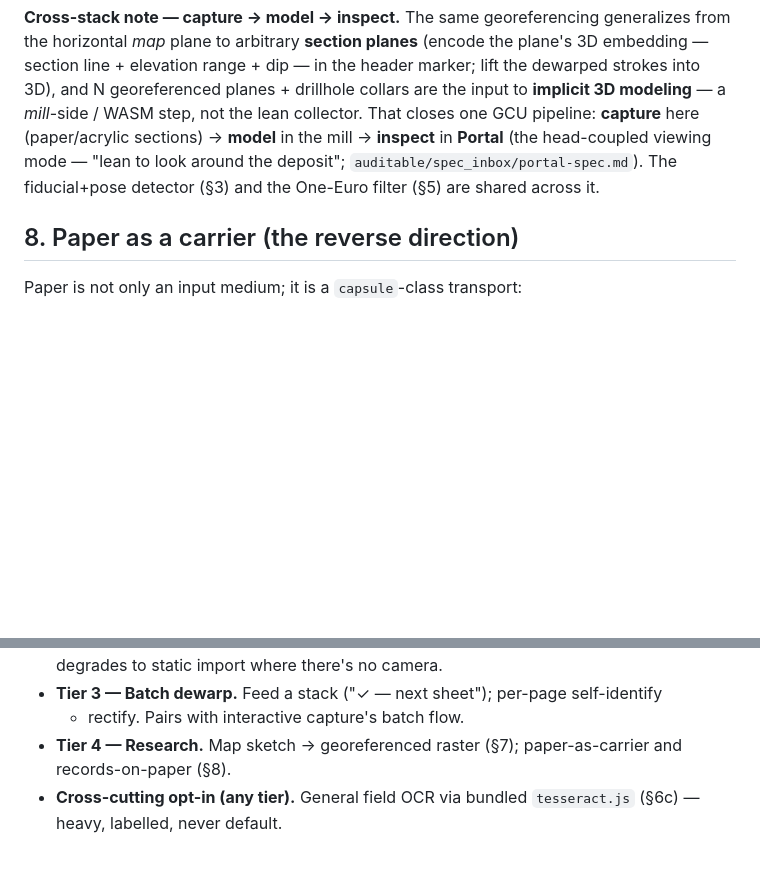
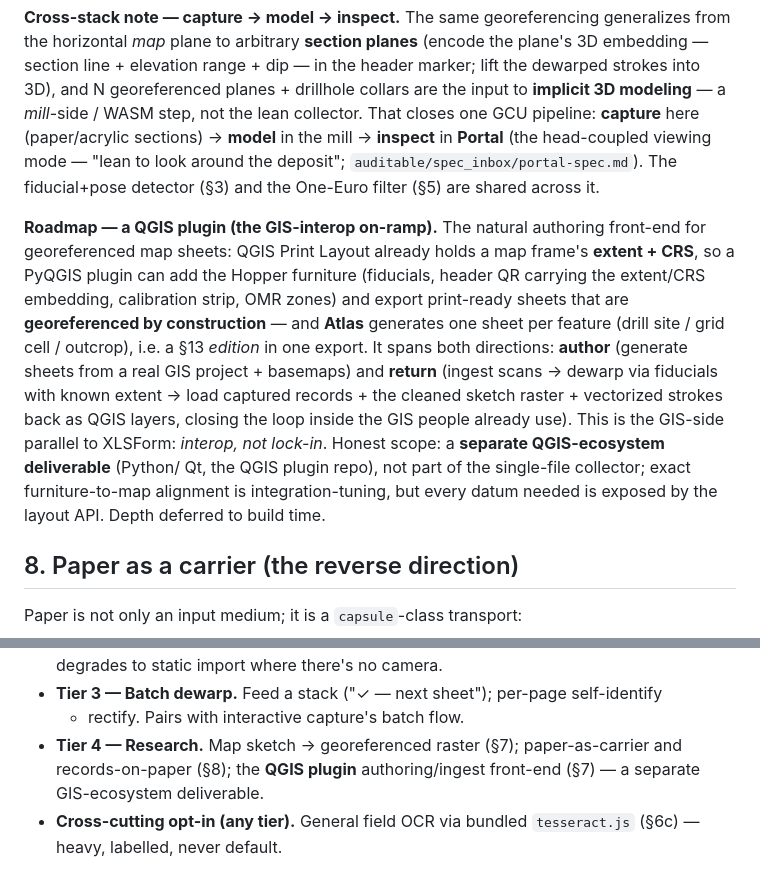
Before and after one commit to gentropic/hopper, a Markdown page: docs/SPEC-hopper-paper.md, 2 parts joined by grey strips. Drawn GitHub-style; blank space fills up the shorter version.

Commit message:
docs(SPEC-hopper-paper): §7 roadmap breadcrumb — QGIS plugin (GIS-interop on-ramp)
The authoring/ingest front-end for georeferenced map sheets: QGIS Print Layout
already holds a map frame's extent+CRS, so a PyQGIS plugin can add the Hopper
furniture and export sheets georeferenced by construction; Atlas generates one
sheet per feature (a §13 edition in one export). Spans author + return (ingest
scans back as QGIS layers). The GIS-side parallel to XLSForm — interop, not
lock-in. Honest: a separate QGIS-ecosystem deliverable, depth deferred to build
time. + §11 Tier-4 line.

Co-Authored-By: Claude Opus 4.8 (1M context) <noreply@anthropic.com>

```diff
--- a/docs/SPEC-hopper-paper.md
+++ b/docs/SPEC-hopper-paper.md
@@ -357,6 +357,21 @@ sections) → **model** in the mill → **inspect** in **Portal** (the head-coup
 viewing mode — "lean to look around the deposit"; `auditable/spec_inbox/portal-spec.md`).
 The fiducial+pose detector (§3) and the One-Euro filter (§5) are shared across it.
 
+**Roadmap — a QGIS plugin (the GIS-interop on-ramp).** The natural authoring front-end
+for georeferenced map sheets: QGIS Print Layout already holds a map frame's **extent +
+CRS**, so a PyQGIS plugin can add the Hopper furniture (fiducials, header QR carrying
+the extent/CRS embedding, calibration strip, OMR zones) and export print-ready sheets
+that are **georeferenced by construction** — and **Atlas** generates one sheet per
+feature (drill site / grid cell / outcrop), i.e. a §13 *edition* in one export. It
+spans both directions: **author** (generate sheets from a real GIS project + basemaps)
+and **return** (ingest scans → dewarp via fiducials with known extent → load captured
+records + the cleaned sketch raster + vectorized strokes back as QGIS layers, closing
+the loop inside the GIS people already use). This is the GIS-side parallel to XLSForm:
+*interop, not lock-in*. Honest scope: a **separate QGIS-ecosystem deliverable** (Python/
+Qt, the QGIS plugin repo), not part of the single-file collector; exact furniture-to-map
+alignment is integration-tuning, but every datum needed is exposed by the layout API.
+Depth deferred to build time.
+
 ## 8. Paper as a carrier (the reverse direction)
 
 Paper is not only an input medium; it is a `capsule`-class transport:
@@ -428,7 +443,8 @@ No server, no native scanner, no cloud.
 - **Tier 3 — Batch dewarp.** Feed a stack ("✓ — next sheet"); per-page self-identify
   + rectify. Pairs with interactive capture's batch flow.
 - **Tier 4 — Research.** Map sketch → georeferenced raster (§7); paper-as-carrier
-  and records-on-paper (§8).
+  and records-on-paper (§8); the **QGIS plugin** authoring/ingest front-end (§7) — a
+  separate GIS-ecosystem deliverable.
 - **Cross-cutting opt-in (any tier).** General field OCR via bundled `tesseract.js`
   (§6c) — heavy, labelled, never default.
 
```
